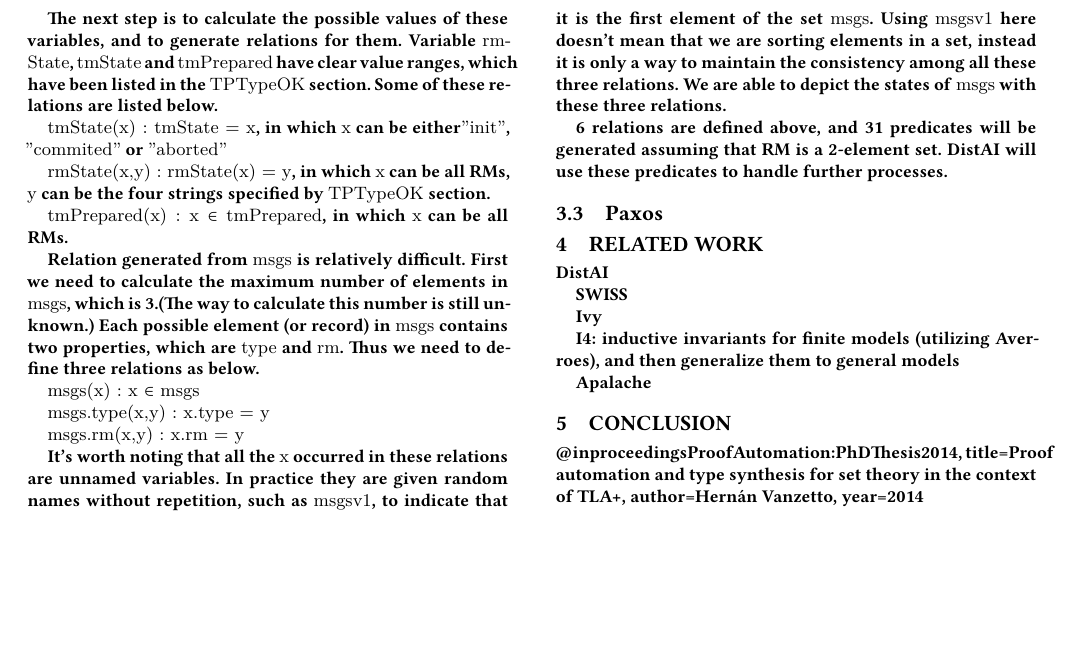
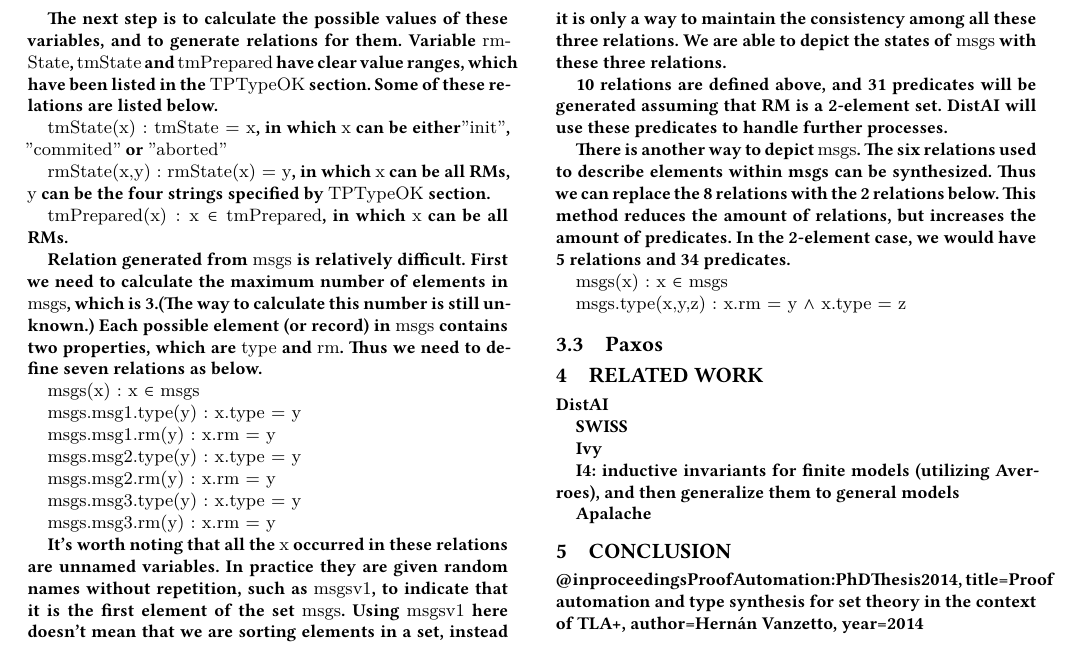
Before and after one commit to hengxin/dist-ai, a LaTeX paper (paper/dist-ai.tex, which reads paper/sections/case-study.tex): part of page 2 of 2, cut so that both start at the same text, the shorter picture padded with empty space. Compiled offline with XeLaTeX.

Commit message:
修改论文

```diff
--- a/paper/sections/case-study.tex
+++ b/paper/sections/case-study.tex
@@ -34,17 +34,33 @@ The next step is to calculate the possible values of these variables, and to gen
 
 {\texttt{tmPrepared(x) : x $\in$ tmPrepared}}, in which {\texttt{x}} can be all RMs.
 
-Relation generated from {\texttt{msgs}} is relatively difficult. First we need to calculate the maximum number of elements in {\texttt{msgs}}, which is 3.(The way to calculate this number is still unknown.) Each possible element (or record) in {\texttt{msgs}} contains two properties, which are {\texttt{type}} and {\texttt{rm}}. Thus we need to define three relations as below.
+Relation generated from {\texttt{msgs}} is relatively difficult. First we need to calculate the maximum number of elements in {\texttt{msgs}}, which is 3.(The way to calculate this number is still unknown.) Each possible element (or record) in {\texttt{msgs}} contains two properties, which are {\texttt{type}} and {\texttt{rm}}. Thus we need to define seven relations as below.
+
 
 {\texttt{msgs(x) : x $\in$ msgs}}
 
-{\texttt{msgs.type(x,y) : x.type = y}}
+{\texttt{msgs.msg1.type(y) : x.type = y}}
 
-{\texttt{msgs.rm(x,y) : x.rm = y}}
+{\texttt{msgs.msg1.rm(y) : x.rm = y}}
+
+{\texttt{msgs.msg2.type(y) : x.type = y}}
+
+{\texttt{msgs.msg2.rm(y) : x.rm = y}}
+
+{\texttt{msgs.msg3.type(y) : x.type = y}}
+
+{\texttt{msgs.msg3.rm(y) : x.rm = y}}
+
 
 It's worth noting that all the {\texttt{x}} occurred in these relations are unnamed variables. In practice they are given random names without repetition, such as {\texttt{msgsv1}}, to indicate that it is the first element of the set {\texttt{msgs}}. Using {\texttt{msgsv1}} here doesn't mean that we are sorting elements in a set, instead it is only a way to maintain the consistency among all these three relations. We are able to depict the states of {\texttt{msgs}} with these three relations.
 
-6 relations are defined above, and 31 predicates will be generated assuming that RM is a 2-element set. DistAI will use these predicates to handle further processes.
+10 relations are defined above, and 31 predicates will be generated assuming that RM is a 2-element set. DistAI will use these predicates to handle further processes.
+
+There is another way to depict {\texttt{msgs}}. The six relations used to describe elements within msgs can be synthesized. Thus we can replace the 8 relations with the 2 relations below. This method reduces the amount of relations, but increases the amount of predicates. In the 2-element case, we would have 5 relations and 34 predicates.
+
+{\texttt{msgs(x) : x $\in$ msgs}}
+
+{\texttt{msgs.type(x,y,z) : x.rm = y $\land$ x.type = z}}
 
 %%%%%%%%%%%%%%%%%%%%
 \subsection{Paxos} \label{ss:paxos}
```
Also changed, not shown: paper/dist-ai.pdf.
